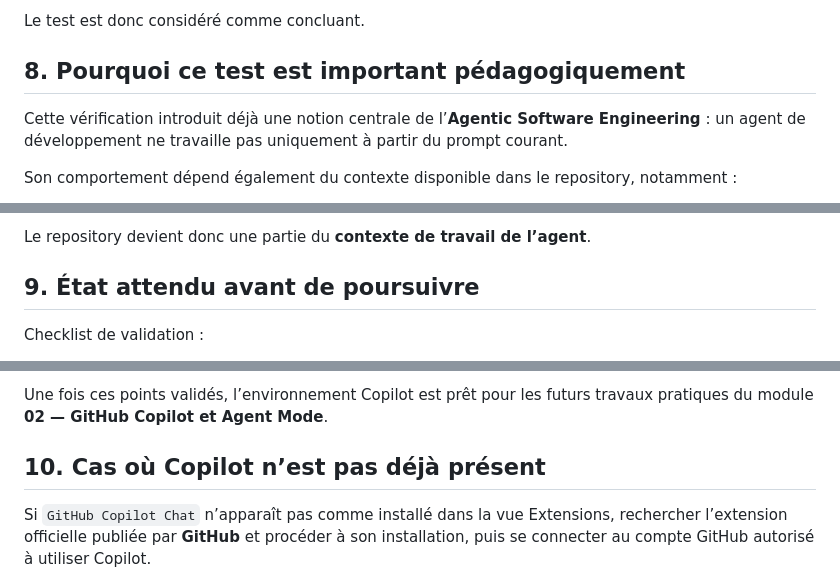
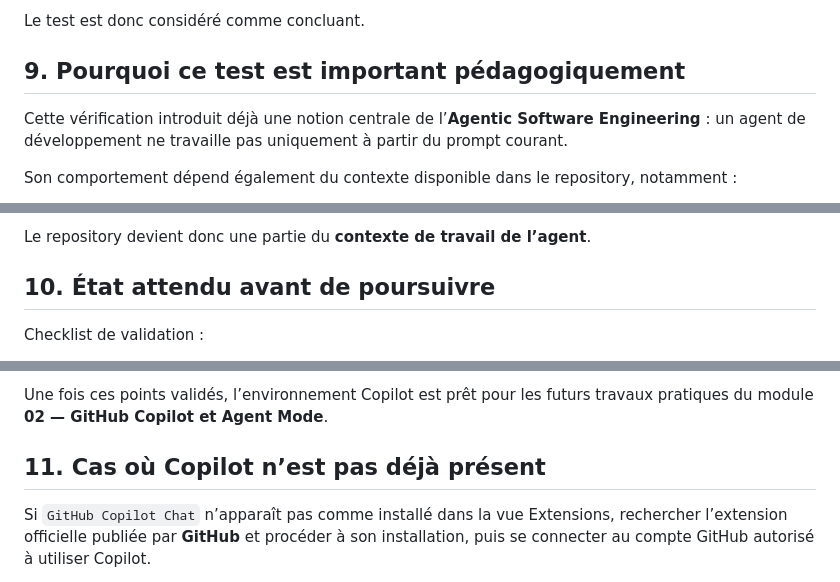
Before and after one commit to boscherj/agentic-software-engineering, a Markdown page: docs/installation-github-copilot.md, 3 parts joined by grey strips. Rendered like a GitHub page.

```diff
--- a/docs/installation-github-copilot.md
+++ b/docs/installation-github-copilot.md
@@ -125,7 +205,7 @@ Lors de notre validation, Copilot a notamment conclu que le repository était un
 
 Le test est donc considéré comme concluant.
 
-## 8. Pourquoi ce test est important pédagogiquement
+## 9. Pourquoi ce test est important pédagogiquement
 
 Cette vérification introduit déjà une notion centrale de l’**Agentic Software Engineering** : un agent de développement ne travaille pas uniquement à partir du prompt courant.
 
@@ -140,7 +220,7 @@ Son comportement dépend également du contexte disponible dans le repository, n
 
 Le repository devient donc une partie du **contexte de travail de l’agent**.
 
-## 9. État attendu avant de poursuivre
+## 10. État attendu avant de poursuivre
 
 Checklist de validation :
 
@@ -155,7 +235,7 @@ Checklist de validation :
 
 Une fois ces points validés, l’environnement Copilot est prêt pour les futurs travaux pratiques du module **02 — GitHub Copilot et Agent Mode**.
 
-## 10. Cas où Copilot n’est pas déjà présent
+## 11. Cas où Copilot n’est pas déjà présent
 
 Si `GitHub Copilot Chat` n’apparaît pas comme installé dans la vue Extensions, rechercher l’extension officielle publiée par **GitHub** et procéder à son installation, puis se connecter au compte GitHub autorisé à utiliser Copilot.
 
```
Also changed, not shown: other parts of docs/installation-github-copilot.md (+87 -7 lines).
